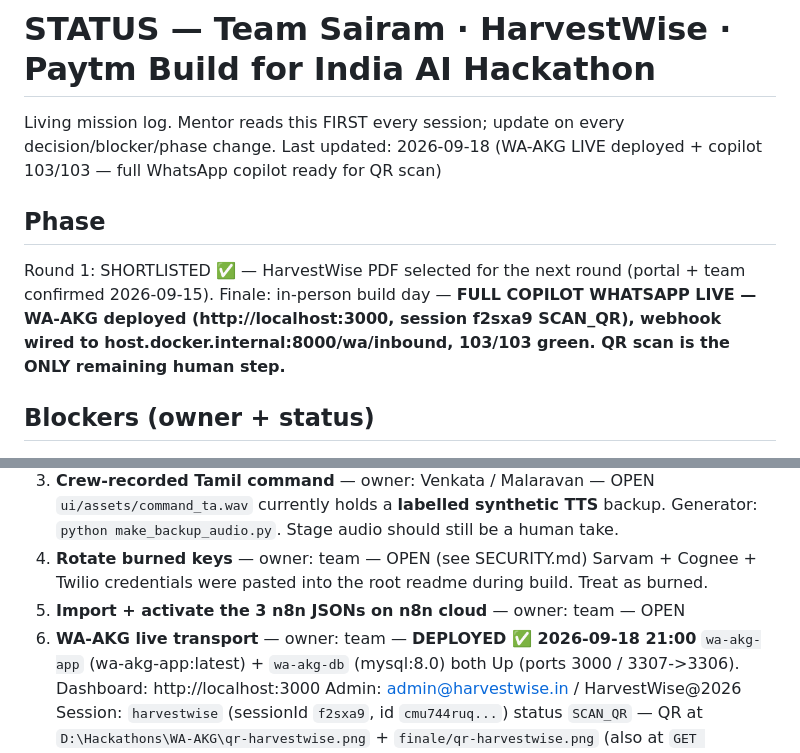
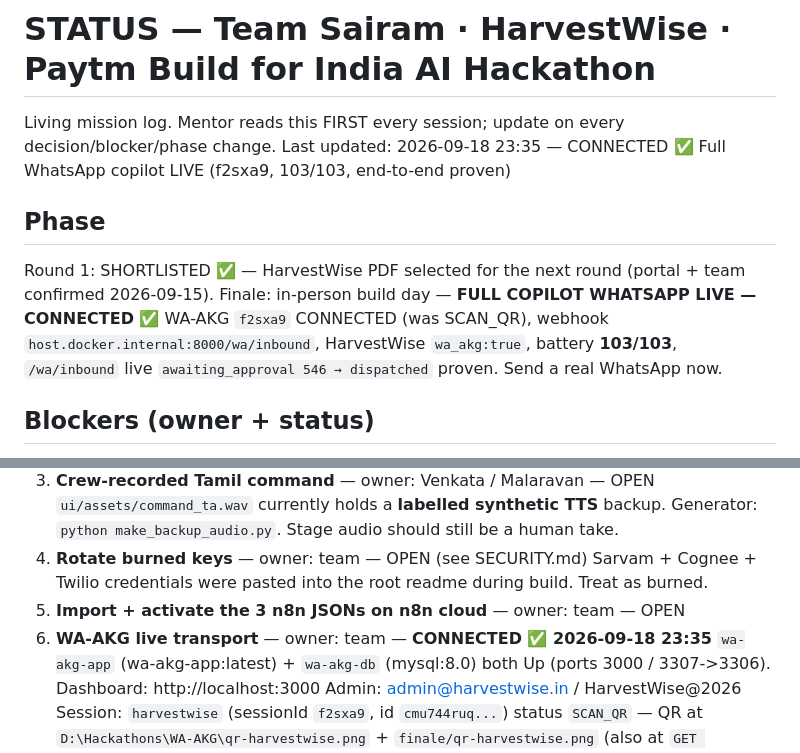
Before and after one commit to venkatanarayana15/paytm-harvestwise, a Markdown page: STATUS.md, 2 parts joined by grey strips. Rendered like a GitHub page.

Commit message:
status: CONNECTED — WA-AKG f2sxa9 live, 103/103, full WhatsApp loop proven end-to-end

```diff
--- a/STATUS.md
+++ b/STATUS.md
@@ -1,10 +1,10 @@
 # STATUS — Team Sairam · HarvestWise · Paytm Build for India AI Hackathon
 Living mission log. Mentor reads this FIRST every session; update on every decision/blocker/phase change.
-Last updated: 2026-09-18 (WA-AKG LIVE deployed + copilot 103/103 — full WhatsApp copilot ready for QR scan)
+Last updated: 2026-09-18 23:35 — CONNECTED ✅ Full WhatsApp copilot LIVE (f2sxa9, 103/103, end-to-end proven)
 
 ## Phase
 Round 1: SHORTLISTED ✅ — HarvestWise PDF selected for the next round (portal + team confirmed 2026-09-15).
-Finale: in-person build day — **FULL COPILOT WHATSAPP LIVE — WA-AKG deployed (http://localhost:3000, session f2sxa9 SCAN_QR), webhook wired to host.docker.internal:8000/wa/inbound, 103/103 green. QR scan is the ONLY remaining human step.**
+Finale: in-person build day — **FULL COPILOT WHATSAPP LIVE — CONNECTED ✅** WA-AKG `f2sxa9` CONNECTED (was SCAN_QR), webhook `host.docker.internal:8000/wa/inbound`, HarvestWise `wa_akg:true`, battery **103/103**, `/wa/inbound` live `awaiting_approval 546 → dispatched` proven. Send a real WhatsApp now.
 
 ## Blockers (owner + status)
 1. Round-1 PDF upload confirmation — owner: team — CLOSED ✅ 2026-09-13
@@ -17,7 +17,7 @@ Finale: in-person build day — **FULL COPILOT WHATSAPP LIVE — WA-AKG deployed
 4. **Rotate burned keys** — owner: team — OPEN (see SECURITY.md)
    Sarvam + Cognee + Twilio credentials were pasted into the root readme during build. Treat as burned.
 5. **Import + activate the 3 n8n JSONs on n8n cloud** — owner: team — OPEN
-6. **WA-AKG live transport** — owner: team — **DEPLOYED ✅ 2026-09-18 21:00**
+6. **WA-AKG live transport** — owner: team — **CONNECTED ✅ 2026-09-18 23:35**
    `wa-akg-app` (wa-akg-app:latest) + `wa-akg-db` (mysql:8.0) both Up (ports 3000 / 3307->3306).
    Dashboard: http://localhost:3000  Admin: admin@harvestwise.in / HarvestWise@2026
    Session: `harvestwise` (sessionId `f2sxa9`, id `cmu744ruq...`) status `SCAN_QR` — QR at `D:\Hackathons\WA-AKG\qr-harvestwise.png` + `finale/qr-harvestwise.png` (also at `GET /api/sessions/f2sxa9`).
```
Also changed, not shown: setup.md (added, +210 -0 lines).
